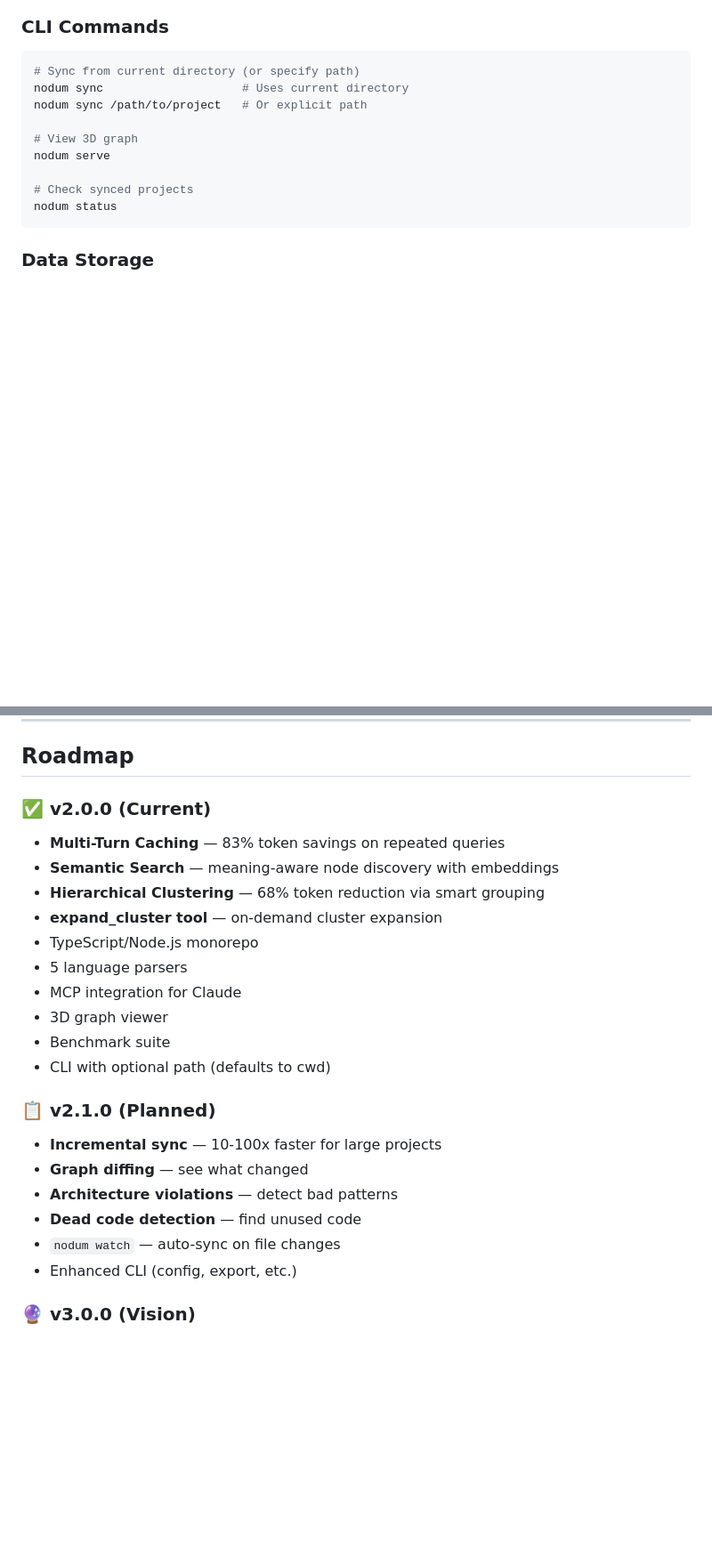
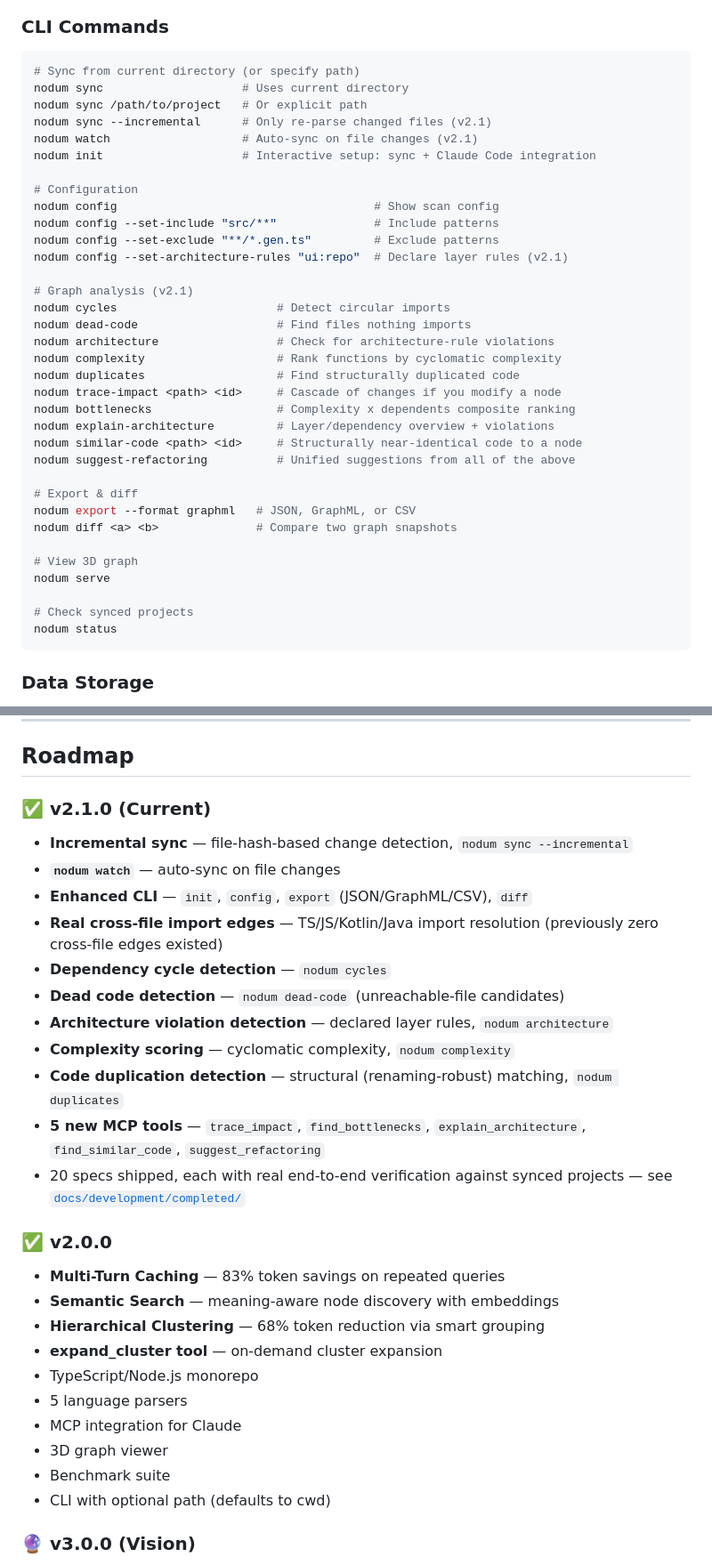
Before and after one commit to caiquebrito/nodum, a Markdown page: README.md, 2 parts joined by grey strips. Shown at 89% size. GitHub-like rendering; blank space fills up the shorter version.

```diff
--- a/README.md
+++ b/README.md
@@ -170,6 +175,31 @@ Opens `http://localhost:7842/` — orbit, zoom, click nodes, explore connections
 # Sync from current directory (or specify path)
 nodum sync                    # Uses current directory
 nodum sync /path/to/project   # Or explicit path
+nodum sync --incremental      # Only re-parse changed files (v2.1)
+nodum watch                   # Auto-sync on file changes (v2.1)
+nodum init                    # Interactive setup: sync + Claude Code integration
+
+# Configuration
+nodum config                                     # Show scan config
+nodum config --set-include "src/**"              # Include patterns
+nodum config --set-exclude "**/*.gen.ts"         # Exclude patterns
+nodum config --set-architecture-rules "ui:repo"  # Declare layer rules (v2.1)
+
+# Graph analysis (v2.1)
+nodum cycles                       # Detect circular imports
+nodum dead-code                    # Find files nothing imports
+nodum architecture                 # Check for architecture-rule violations
+nodum complexity                   # Rank functions by cyclomatic complexity
+nodum duplicates                   # Find structurally duplicated code
+nodum trace-impact <path> <id>     # Cascade of changes if you modify a node
+nodum bottlenecks                  # Complexity x dependents composite ranking
+nodum explain-architecture         # Layer/dependency overview + violations
+nodum similar-code <path> <id>     # Structurally near-identical code to a node
+nodum suggest-refactoring          # Unified suggestions from all of the above
+
+# Export & diff
+nodum export --format graphml   # JSON, GraphML, or CSV
+nodum diff <a> <b>              # Compare two graph snapshots
 
 # View 3D graph
 nodum serve
@@ -388,7 +418,20 @@ npm install -g .
 
 ## Roadmap
 
-### ✅ v2.0.0 (Current)
+### ✅ v2.1.0 (Current)
+- **Incremental sync** — file-hash-based change detection, `nodum sync --incremental`
+- **`nodum watch`** — auto-sync on file changes
+- **Enhanced CLI** — `init`, `config`, `export` (JSON/GraphML/CSV), `diff`
+- **Real cross-file import edges** — TS/JS/Kotlin/Java import resolution (previously zero cross-file edges existed)
+- **Dependency cycle detection** — `nodum cycles`
+- **Dead code detection** — `nodum dead-code` (unreachable-file candidates)
+- **Architecture violation detection** — declared layer rules, `nodum architecture`
+- **Complexity scoring** — cyclomatic complexity, `nodum complexity`
+- **Code duplication detection** — structural (renaming-robust) matching, `nodum duplicates`
+- **5 new MCP tools** — `trace_impact`, `find_bottlenecks`, `explain_architecture`, `find_similar_code`, `suggest_refactoring`
+- 20 specs shipped, each with real end-to-end verification against synced projects — see [`docs/development/completed/`](./docs/development/completed/)
+
+### ✅ v2.0.0
 - **Multi-Turn Caching** — 83% token savings on repeated queries
 - **Semantic Search** — meaning-aware node discovery with embeddings
 - **Hierarchical Clustering** — 68% token reduction via smart grouping
@@ -399,14 +442,6 @@ npm install -g .
 - 3D graph viewer
 - Benchmark suite
 - CLI with optional path (defaults to cwd)
-
-### 📋 v2.1.0 (Planned)
-- **Incremental sync** — 10-100x faster for large projects
-- **Graph diffing** — see what changed
-- **Architecture violations** — detect bad patterns
-- **Dead code detection** — find unused code
-- `nodum watch` — auto-sync on file changes
-- Enhanced CLI (config, export, etc.)
 
 ### 🔮 v3.0.0 (Vision)
 - Multi-language expansion (Go, Rust, C++, C#)
```
Also changed, not shown: other parts of README.md (+10 -5 lines), docs/development/ROADMAP.md (+28 -23 lines).
